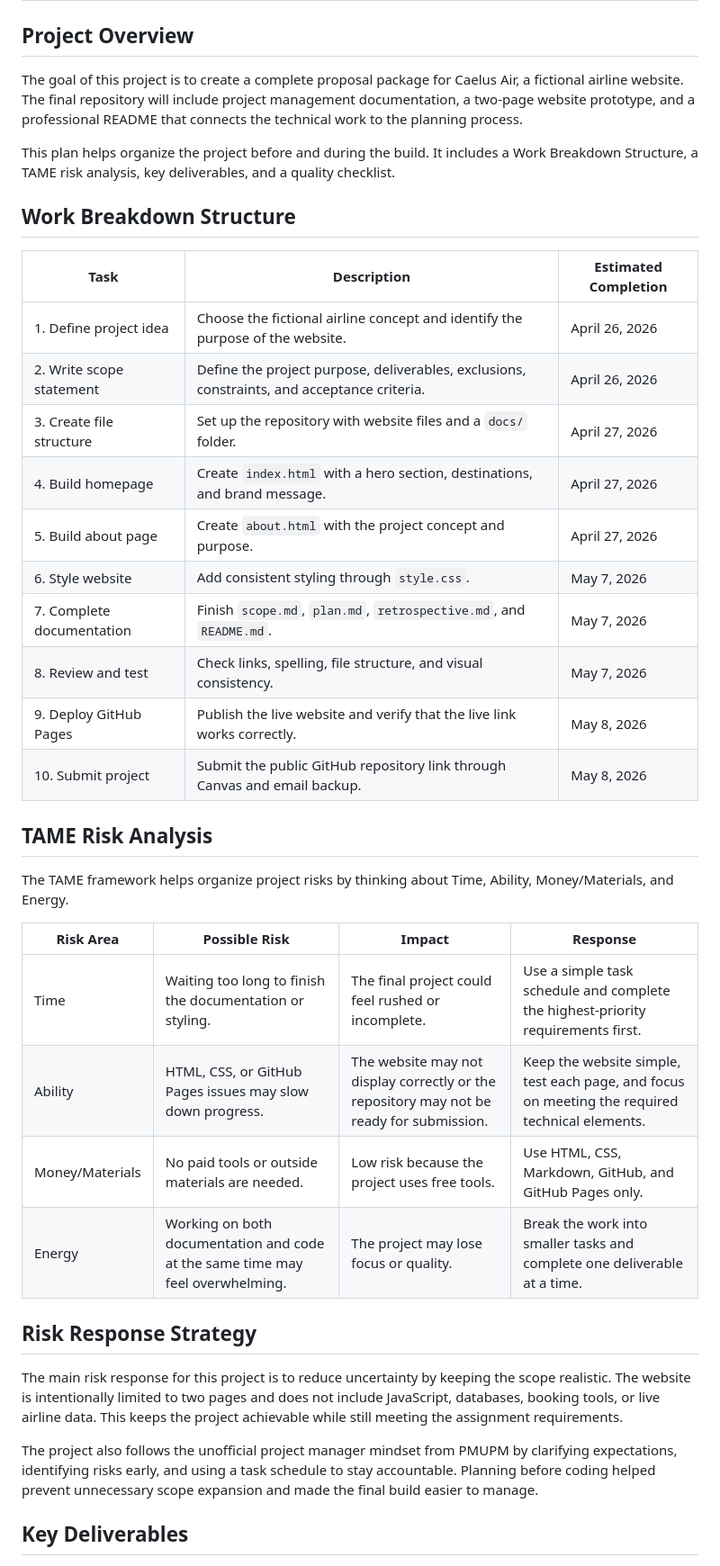
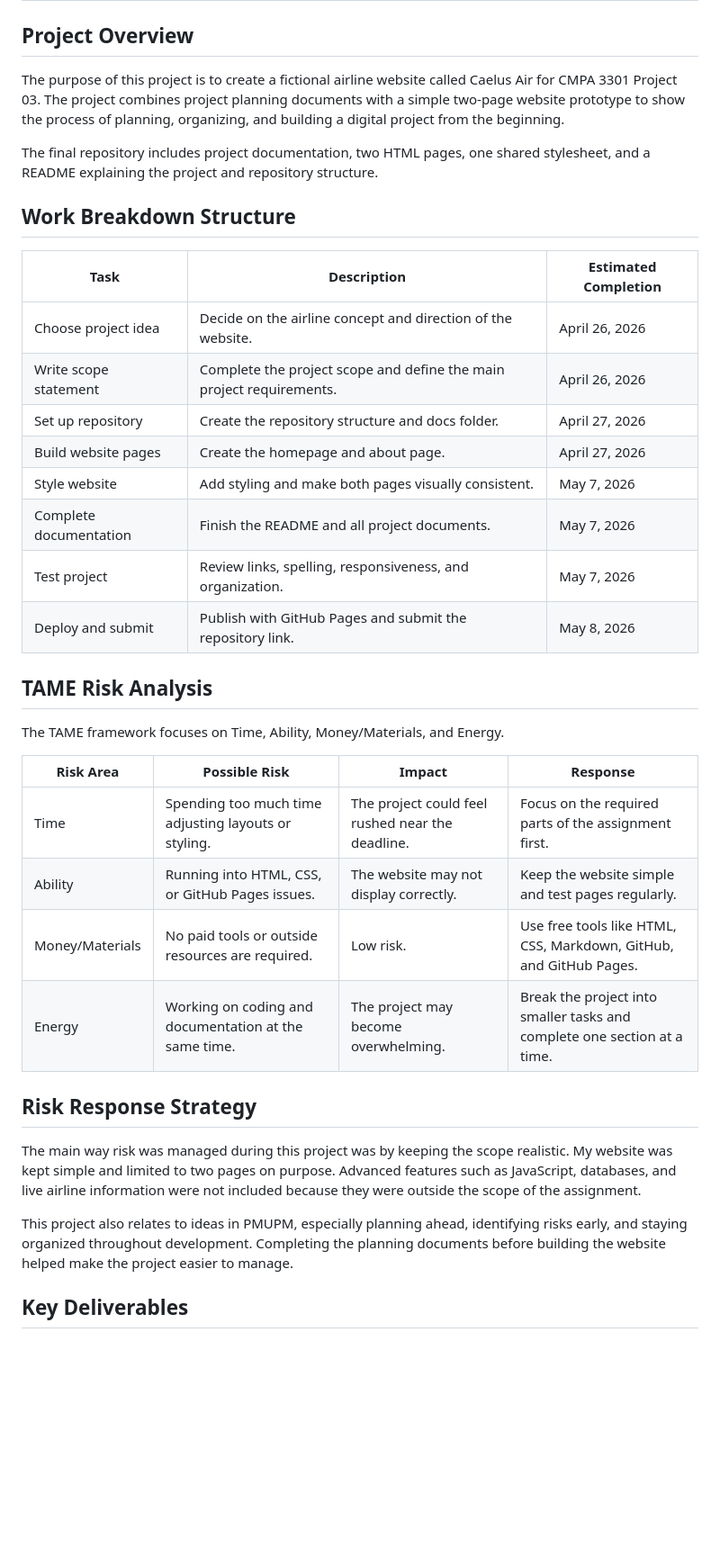
Before and after one commit to olgunayse/CMPA-3301-Project-3, a Markdown page: docs/plan.md, the part around one of its changes. Shown at 90% size. Drawn GitHub-style; blank space fills up the shorter version.

```diff
--- a/docs/plan.md
+++ b/docs/plan.md
@@ -2,41 +2,39 @@
 
 ## Project Overview
 
-The goal of this project is to create a complete proposal package for Caelus Air, a fictional airline website. The final repository will include project management documentation, a two-page website prototype, and a professional README that connects the technical work to the planning process.
+The purpose of this project is to create a fictional airline website called Caelus Air for CMPA 3301 Project 03. The project combines project planning documents with a simple two-page website prototype to show the process of planning, organizing, and building a digital project from the beginning.
 
-This plan helps organize the project before and during the build. It includes a Work Breakdown Structure, a TAME risk analysis, key deliverables, and a quality checklist.
+The final repository includes project documentation, two HTML pages, one shared stylesheet, and a README explaining the project and repository structure.
 
 ## Work Breakdown Structure
 
 | Task | Description | Estimated Completion |
-|---|---|---|
-| 1. Define project idea | Choose the fictional airline concept and identify the purpose of the website. | April 26, 2026 |
-| 2. Write scope statement | Define the project purpose, deliverables, exclusions, constraints, and acceptance criteria. | April 26, 2026 |
-| 3. Create file structure | Set up the repository with website files and a `docs/` folder. | April 27, 2026 |
-| 4. Build homepage | Create `index.html` with a hero section, destinations, and brand message. | April 27, 2026 |
-| 5. Build about page | Create `about.html` with the project concept and purpose. | April 27, 2026 |
-| 6. Style website | Add consistent styling through `style.css`. | May 7, 2026 |
-| 7. Complete documentation | Finish `scope.md`, `plan.md`, `retrospective.md`, and `README.md`. | May 7, 2026 |
-| 8. Review and test | Check links, spelling, file structure, and visual consistency. | May 7, 2026 |
-| 9. Deploy GitHub Pages | Publish the live website and verify that the live link works correctly. | May 8, 2026 |
-| 10. Submit project | Submit the public GitHub repository link through Canvas and email backup. | May 8, 2026 |
+| --- | --- | --- |
+| Choose project idea | Decide on the airline concept and direction of the website. | April 26, 2026 |
+| Write scope statement | Complete the project scope and define the main project requirements. | April 26, 2026 |
+| Set up repository | Create the repository structure and docs folder. | April 27, 2026 |
+| Build website pages | Create the homepage and about page. | April 27, 2026 |
+| Style website | Add styling and make both pages visually consistent. | May 7, 2026 |
+| Complete documentation | Finish the README and all project documents. | May 7, 2026 |
+| Test project | Review links, spelling, responsiveness, and organization. | May 7, 2026 |
+| Deploy and submit | Publish with GitHub Pages and submit the repository link. | May 8, 2026 |
 
 ## TAME Risk Analysis
 
-The TAME framework helps organize project risks by thinking about Time, Ability, Money/Materials, and Energy.
+The TAME framework focuses on Time, Ability, Money/Materials, and Energy.
 
 | Risk Area | Possible Risk | Impact | Response |
-|---|---|---|---|
-| Time | Waiting too long to finish the documentation or styling. | The final project could feel rushed or incomplete. | Use a simple task schedule and complete the highest-priority requirements first. |
-| Ability | HTML, CSS, or GitHub Pages issues may slow down progress. | The website may not display correctly or the repository may not be ready for submission. | Keep the website simple, test each page, and focus on meeting the required technical elements. |
-| Money/Materials | No paid tools or outside materials are needed. | Low risk because the project uses free tools. | Use HTML, CSS, Markdown, GitHub, and GitHub Pages only. |
-| Energy | Working on both documentation and code at the same time may feel overwhelming. | The project may lose focus or quality. | Break the work into smaller tasks and complete one deliverable at a time. |
+| --- | --- | --- | --- |
+| Time | Spending too much time adjusting layouts or styling. | The project could feel rushed near the deadline. | Focus on the required parts of the assignment first. |
+| Ability | Running into HTML, CSS, or GitHub Pages issues. | The website may not display correctly. | Keep the website simple and test pages regularly. |
+| Money/Materials | No paid tools or outside resources are required. | Low risk. | Use free tools like HTML, CSS, Markdown, GitHub, and GitHub Pages. |
+| Energy | Working on coding and documentation at the same time. | The project may become overwhelming. | Break the project into smaller tasks and complete one section at a time. |
 
 ## Risk Response Strategy
 
-The main risk response for this project is to reduce uncertainty by keeping the scope realistic. The website is intentionally limited to two pages and does not include JavaScript, databases, booking tools, or live airline data. This keeps the project achievable while still meeting the assignment requirements.
+The main way risk was managed during this project was by keeping the scope realistic. My website was kept simple and limited to two pages on purpose. Advanced features such as JavaScript, databases, and live airline information were not included because they were outside the scope of the assignment.
 
-The project also follows the unofficial project manager mindset from PMUPM by clarifying expectations, identifying risks early, and using a task schedule to stay accountable. Planning before coding helped prevent unnecessary scope expansion and made the final build easier to manage.
+This project also relates to ideas in PMUPM, especially planning ahead, identifying risks early, and staying organized throughout development. Completing the planning documents before building the website helped make the project easier to manage.
 
 ## Key Deliverables
 
```
Also changed, not shown: other parts of docs/plan.md (+6 -6 lines).
